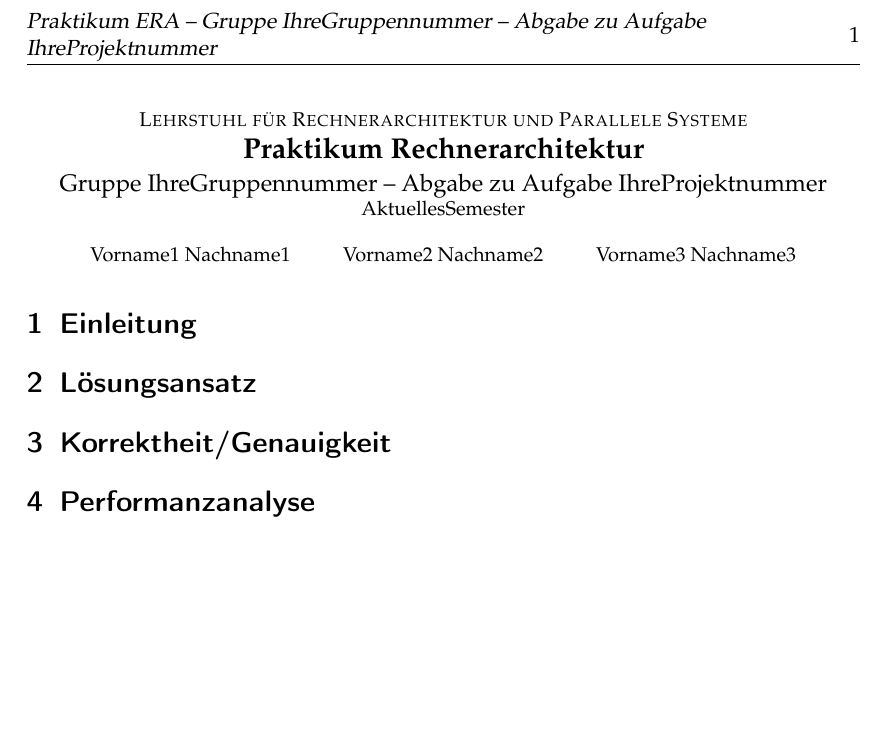
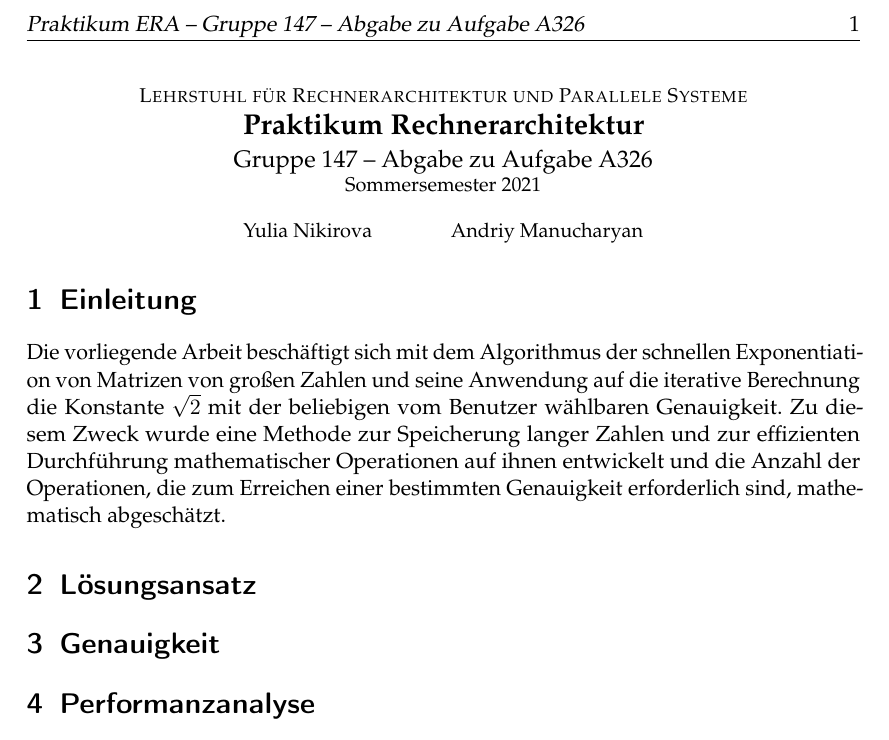
Before and after one commit to nikirovast/long-arithmetic, a LaTeX document (Ausarbeitung/Ausarbeitung.tex): part of the page, cut so that both start at the same text, the shorter picture padded with empty space. Compiled offline with pdfLaTeX.

Commit message:
added introduction in the latex file

```diff
--- a/Ausarbeitung/Ausarbeitung.tex
+++ b/Ausarbeitung/Ausarbeitung.tex
@@ -4,10 +4,10 @@
 %%%%%%%%%%%%%%%%%%%%%%%%%%%%%%%%%
 %% TODO: Ersetzen Sie in den folgenden Zeilen die entsprechenden -Texte-
 %% mit den richtigen Werten.
-\newcommand{\theGroup}{IhreGruppennummer} % Beispiel: 42
-\newcommand{\theNumber}{IhreProjektnummer} % Beispiel: A123
-\author{Vorname1 Nachname1 \and Vorname2 Nachname2 \and Vorname3 Nachname3}
-\date{AktuellesSemester} % Beispiel: Wintersemester 2019/20
+\newcommand{\theGroup}{147} % Beispiel: 42
+\newcommand{\theNumber}{A326} % Beispiel: A123
+\author{Yulia Nikirova \and Andriy Manucharyan}
+\date{Sommersemester 2021} % Beispiel: Wintersemester 2019/20
 %%%%%%%%%%%%%%%%%%%%%%%%%%%%%%%%%
 
 % Diese Zeile bitte -nicht- aendern.
@@ -17,13 +17,14 @@
 \maketitle
 
 \section{Einleitung}
+Die vorliegende Arbeit beschäftigt sich mit dem Algorithmus der schnellen Exponentiation von Matrizen von großen Zahlen und seine Anwendung auf die iterative Berechnung die Konstante  $\sqrt{2}$ mit der beliebigen vom Benutzer wählbaren Genauigkeit. Zu diesem Zweck wurde eine Methode zur Speicherung langer Zahlen und zur effizienten Durchführung mathematischer Operationen auf ihnen entwickelt und die Anzahl der Operationen, die zum Erreichen einer bestimmten Genauigkeit erforderlich sind, mathematisch abgeschätzt.
 
 
 \section{Lösungsansatz}
 
 
 % TODO: Je nach Aufgabenstellung einen der Begriffe wählen
-\section{Korrektheit/Genauigkeit}
+\section{Genauigkeit}
 
 
 \section{Performanzanalyse}
```
Also changed, not shown: Ausarbeitung/Ausarbeitung.pdf (added).
